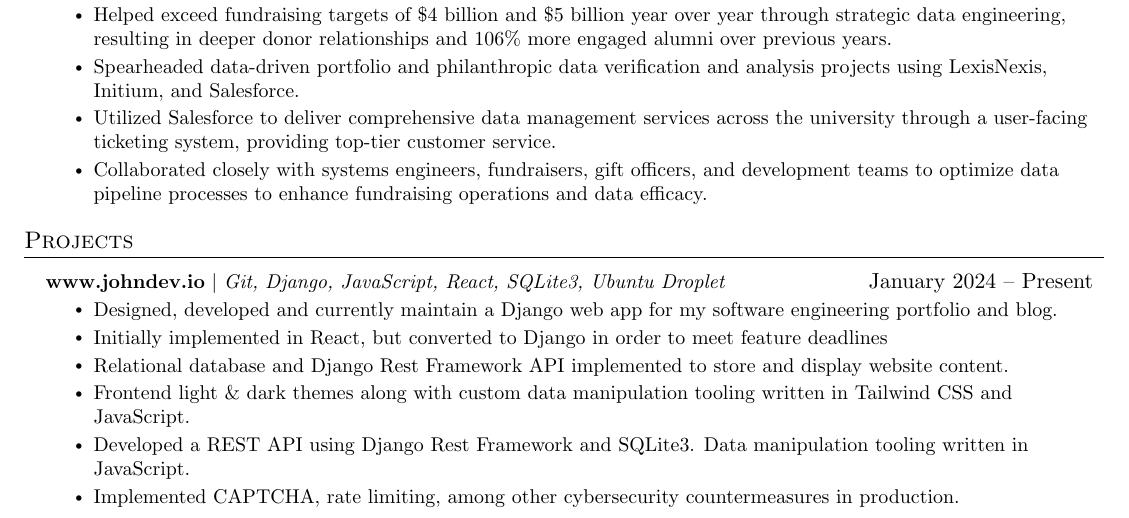
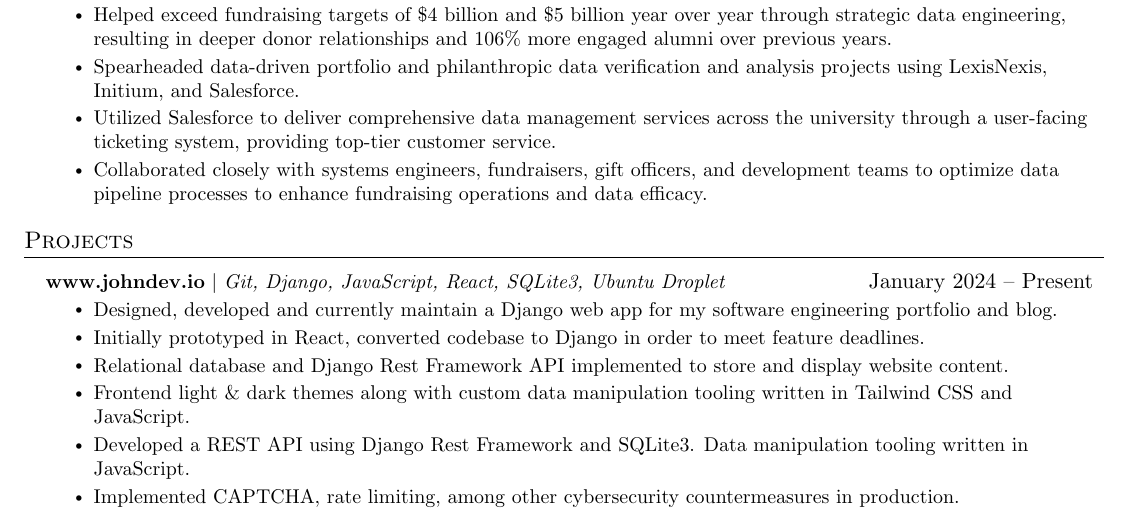
Before and after one commit to rich-txt-editor/resume_tex, a LaTeX document (main.tex): part of page 1 of 2, cut so that both start at the same text. Compiled offline with pdfLaTeX.

Commit message:
project detail updates

```diff
--- a/main.tex
+++ b/main.tex
@@ -171,7 +171,7 @@
             {\textbf{www.johndev.io} $|$ \emph{Git, Django, JavaScript, React, SQLite3, Ubuntu Droplet}}{January 2024 -- Present}
             \resumeItemListStart
             \resumeItem{Designed, developed and currently maintain a Django web app for my software engineering portfolio and blog.}
-            \resumeItem{Initially implemented in React, but converted to Django in order to meet feature deadlines}
+            \resumeItem{Initially prototyped in React, converted codebase to Django in order to meet feature deadlines.}
             \resumeItem{Relational database and Django Rest Framework API implemented to store and display website content.}
             \resumeItem{Frontend light \& dark themes along with custom data manipulation tooling written in Tailwind CSS and JavaScript.}
             \resumeItem{Developed a REST API using Django Rest Framework and SQLite3. Data manipulation tooling written in JavaScript.}
```
Also changed, not shown: main.pdf, 3 other files.
